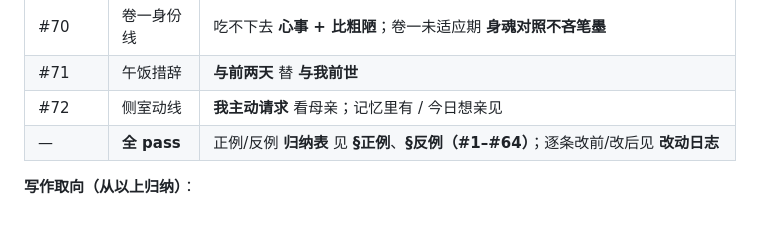
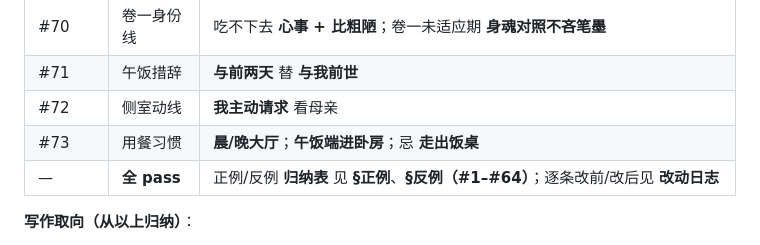
Before and after one commit to jackytyangovo/Cloud, a Markdown page: novel-project/bible/user-style-iteration-log.md, the part around the change. Drawn GitHub-style.

Commit message:
docs: sync #73 dining custom into 正例/反例 tables
Co-authored-by: jackytyangovo <jackytyangovo@users.noreply.github.com>

```diff
--- a/novel-project/bible/user-style-iteration-log.md
+++ b/novel-project/bible/user-style-iteration-log.md
@@ -1328,7 +1328,8 @@
 | #69 | 补午饭 | 用户定句 + 扩写； medieval **黑面包·干酪·豆汤** |
 | #70 | 卷一身份线 | 吃不下去 **心事 + 比粗陋**；卷一未适应期 **身魂对照不吝笔墨** |
 | #71 | 午饭措辞 | **与前两天** 替 **与我前世** |
-| #72 | 侧室动线 | **我主动请求** 看母亲；记忆里有 / 今日想亲见 |
+| #72 | 侧室动线 | **我主动请求** 看母亲 |
+| #73 | 用餐习惯 | **晨/晚大厅**；**午饭端进卧房**；忌 **走出饭桌** |
 | — | **全 pass** | 正例/反例 **归纳表** 见 **§正例**、**§反例（#1–#64）**；逐条改前/改后见 **改动日志** |
 
 **写作取向（从以上归纳）**：
```
